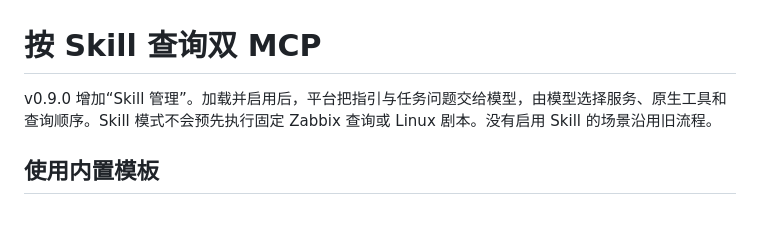
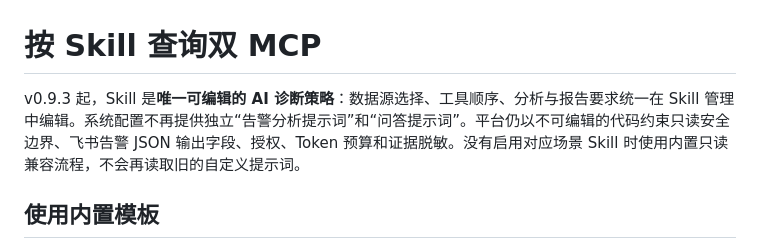
Before and after one commit to beijing10000-boop/ai-ops-platform, a Markdown page: docs/SKILLS.md, the part around the change. Drawn GitHub-style; blank space fills up the shorter version.

Commit message:
docs: document Skill as sole editable diagnostic policy

```diff
--- a/docs/SKILLS.md
+++ b/docs/SKILLS.md
@@ -1,6 +1,6 @@
 # 按 Skill 查询双 MCP
 
-v0.9.0 增加“Skill 管理”。加载并启用后，平台把指引与任务问题交给模型，由模型选择服务、原生工具和查询顺序。Skill 模式不会预先执行固定 Zabbix 查询或 Linux 剧本。没有启用 Skill 的场景沿用旧流程。
+v0.9.3 起，Skill 是**唯一可编辑的 AI 诊断策略**：数据源选择、工具顺序、分析与报告要求统一在 Skill 管理中编辑。系统配置不再提供独立“告警分析提示词”和“问答提示词”。平台仍以不可编辑的代码约束只读安全边界、飞书告警 JSON 输出字段、授权、Token 预算和证据脱敏。没有启用对应场景 Skill 时使用内置只读兼容流程，不会再读取旧的自定义提示词。
 
 ## 使用内置模板
 
```
